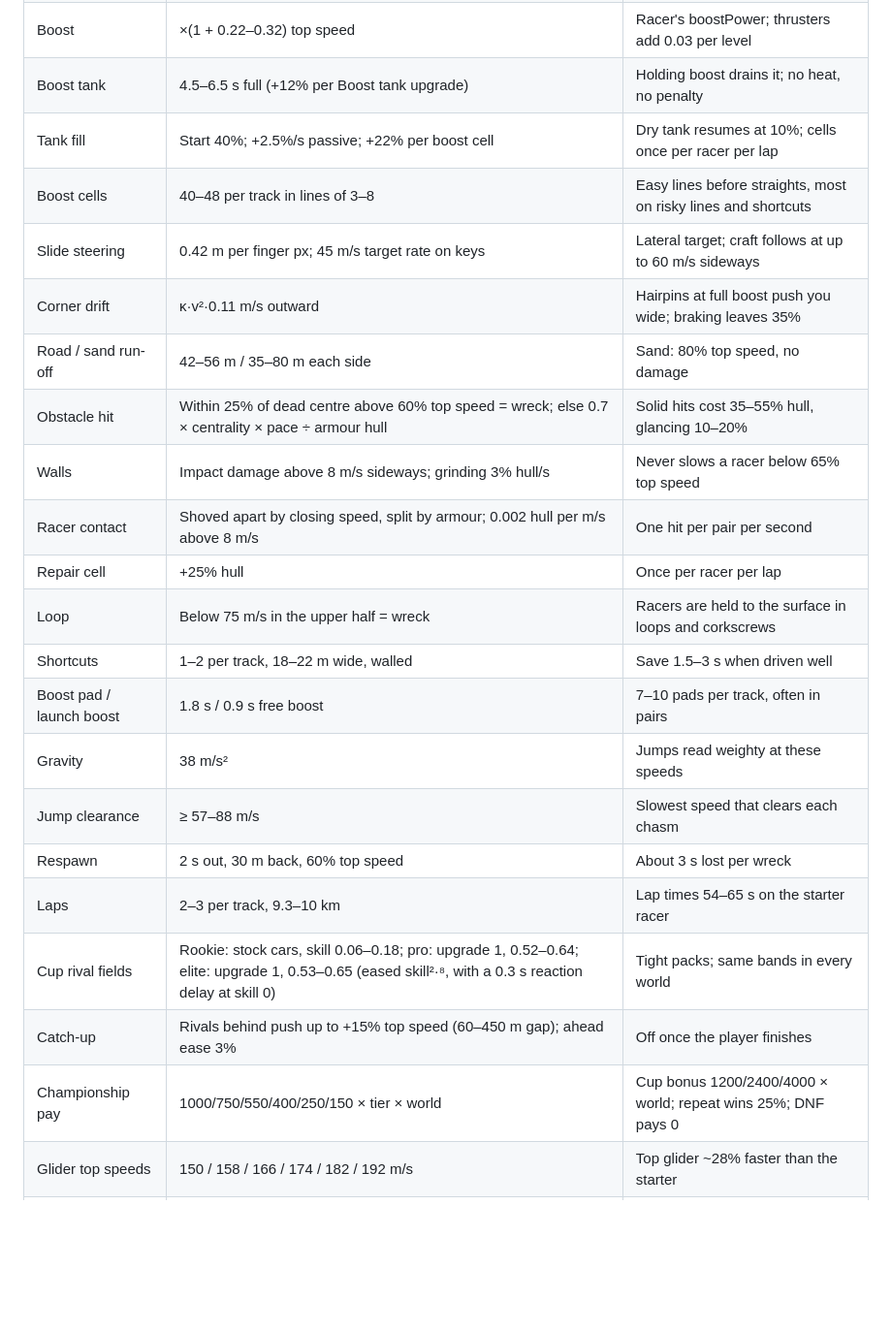
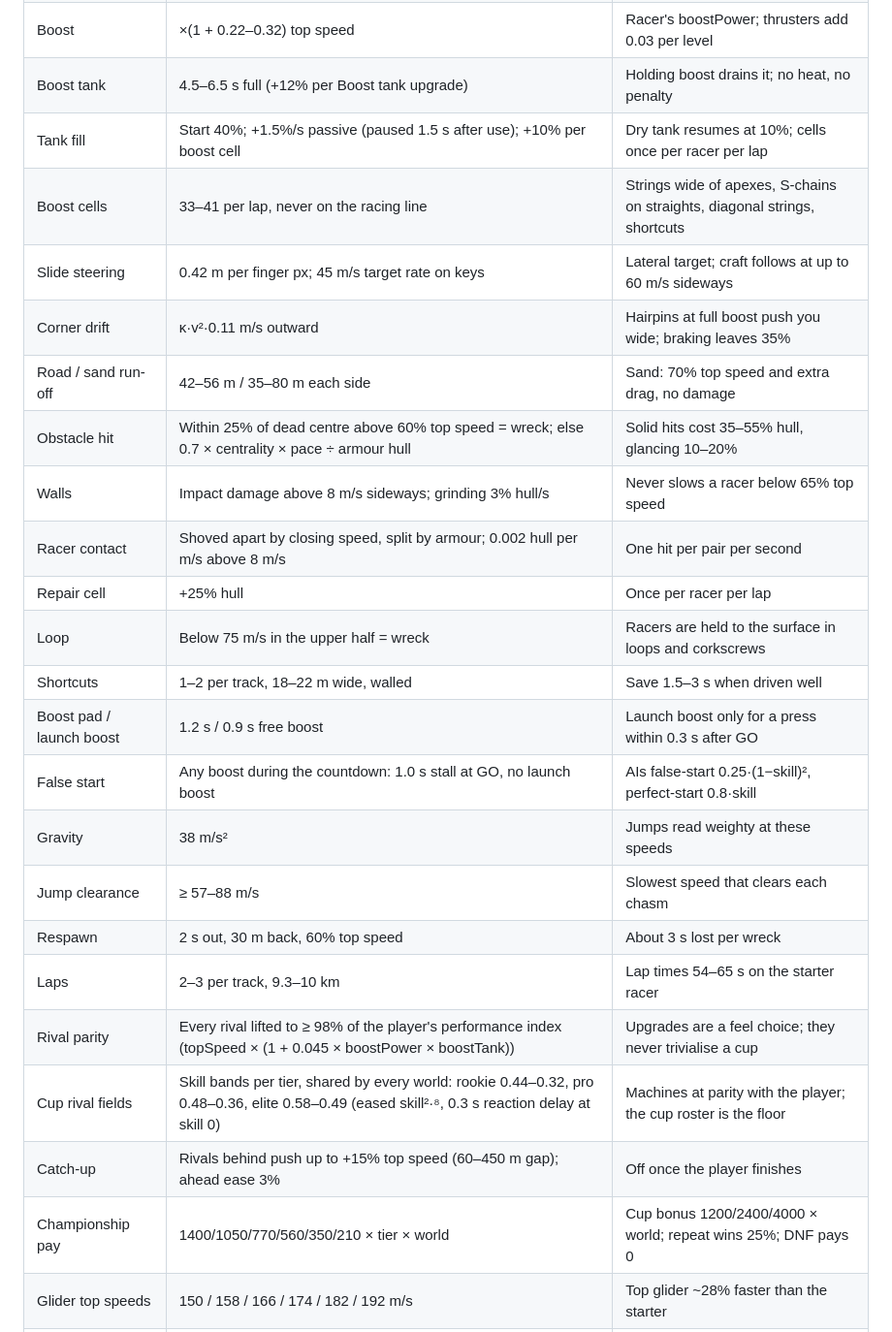
Before and after one commit to nusability/racer, a Markdown page: specs/spec.md, the part around the change. Shown at 97% size. Drawn GitHub-style; blank space fills up the shorter version.

Commit message:
feat(web): debug menu, race logs, rivals at parity, scarce boost, false starts, new audio
A hidden debug menu (hold the title logo, or tap the build label in
Settings 7 times) unlocks everything, grants credits, gliders and
upgrades, resets or reloads, shows the build and a frame-rate readout,
and copies or shares the last ten race logs. Every race now records a
compact on-device log for tuning.

Rivals are lifted to at least 98% of the player's machine, so a maxed
glider can't steamroll a cup. Boost is scarce (cells refill 10%, passive
refill slows and pauses after use) and cells sit off the racing line, so
collecting them costs line; sand, walls and side contact cost more time.
Holding boost through the countdown floods the engines; a press right at
GO gives a perfect launch. Race pay rises 40% now that upgrades don't
decide cups.

Each glider has its own engine voice, a dry tank stutters out, the mix
is spacier, and every world, landmark and hazard has sound, with hazards
heard before they strike. The sand banks racers glided through are
flattened, the sand beast is an armoured leviathan and the herd are
realistic mammoths.

Refs: MIRA-25, MIRA-26, MIRA-27, MIRA-28, MIRA-29

Co-Authored-By: Claude Opus 5.5 <noreply@anthropic.com>
Claude-Session: https://claude.ai/code/session_01M8hygYfZpSzefA1i6zEkg3

```diff
--- a/specs/spec.md
+++ b/specs/spec.md
@@ -87,25 +87,27 @@ world. Winning a world's elite cup makes you that world's champion.
 | Starter top speed | 150 m/s (540 km/h) | Dustwing; racers range 150–198 m/s, up to ~240 m/s upgraded |
 | Boost | ×(1 + 0.22–0.32) top speed | Racer's boostPower; thrusters add 0.03 per level |
 | Boost tank | 4.5–6.5 s full (+12% per Boost tank upgrade) | Holding boost drains it; no heat, no penalty |
-| Tank fill | Start 40%; +2.5%/s passive; +22% per boost cell | Dry tank resumes at 10%; cells once per racer per lap |
-| Boost cells | 40–48 per track in lines of 3–8 | Easy lines before straights, most on risky lines and shortcuts |
+| Tank fill | Start 40%; +1.5%/s passive (paused 1.5 s after use); +10% per boost cell | Dry tank resumes at 10%; cells once per racer per lap |
+| Boost cells | 33–41 per lap, never on the racing line | Strings wide of apexes, S-chains on straights, diagonal strings, shortcuts |
 | Slide steering | 0.42 m per finger px; 45 m/s target rate on keys | Lateral target; craft follows at up to 60 m/s sideways |
 | Corner drift | κ·v²·0.11 m/s outward | Hairpins at full boost push you wide; braking leaves 35% |
-| Road / sand run-off | 42–56 m / 35–80 m each side | Sand: 80% top speed, no damage |
+| Road / sand run-off | 42–56 m / 35–80 m each side | Sand: 70% top speed and extra drag, no damage |
 | Obstacle hit | Within 25% of dead centre above 60% top speed = wreck; else 0.7 × centrality × pace ÷ armour hull | Solid hits cost 35–55% hull, glancing 10–20% |
 | Walls | Impact damage above 8 m/s sideways; grinding 3% hull/s | Never slows a racer below 65% top speed |
 | Racer contact | Shoved apart by closing speed, split by armour; 0.002 hull per m/s above 8 m/s | One hit per pair per second |
 | Repair cell | +25% hull | Once per racer per lap |
 | Loop | Below 75 m/s in the upper half = wreck | Racers are held to the surface in loops and corkscrews |
 | Shortcuts | 1–2 per track, 18–22 m wide, walled | Save 1.5–3 s when driven well |
-| Boost pad / launch boost | 1.8 s / 0.9 s free boost | 7–10 pads per track, often in pairs |
+| Boost pad / launch boost | 1.2 s / 0.9 s free boost | Launch boost only for a press within 0.3 s after GO |
+| False start | Any boost during the countdown: 1.0 s stall at GO, no launch boost | AIs false-start 0.25·(1−skill)², perfect-start 0.8·skill |
 | Gravity | 38 m/s² | Jumps read weighty at these speeds |
 | Jump clearance | ≥ 57–88 m/s | Slowest speed that clears each chasm |
 | Respawn | 2 s out, 30 m back, 60% top speed | About 3 s lost per wreck |
 | Laps | 2–3 per track, 9.3–10 km | Lap times 54–65 s on the starter racer |
-| Cup rival fields | Rookie: stock cars, skill 0.06–0.18; pro: upgrade 1, 0.52–0.64; elite: upgrade 1, 0.53–0.65 (eased skill²·⁸, with a 0.3 s reaction delay at skill 0) | Tight packs; same bands in every world |
+| Rival parity | Every rival lifted to ≥ 98% of the player's performance index (topSpeed × (1 + 0.045 × boostPower × boostTank)) | Upgrades are a feel choice; they never trivialise a cup |
+| Cup rival fields | Skill bands per tier, shared by every world: rookie 0.44–0.32, pro 0.48–0.36, elite 0.58–0.49 (eased skill²·⁸, 0.3 s reaction delay at skill 0) | Machines at parity with the player; the cup roster is the floor |
 | Catch-up | Rivals behind push up to +15% top speed (60–450 m gap); ahead ease 3% | Off once the player finishes |
-| Championship pay | 1000/750/550/400/250/150 × tier × world | Cup bonus 1200/2400/4000 × world; repeat wins 25%; DNF pays 0 |
+| Championship pay | 1400/1050/770/560/350/210 × tier × world | Cup bonus 1200/2400/4000 × world; repeat wins 25%; DNF pays 0 |
 | Glider top speeds | 150 / 158 / 166 / 174 / 182 / 192 m/s | Top glider ~28% faster than the starter |
 | Glider prices | 0 / 8k / 15k / 24k / 32k / 40k | Upgrade costs scale with glider class |
 | World pay multiplier | Desert 1, Coast 1.6, Frostline 2.4 | Tiers 1 / 1.6 / 2.4; quick race pays 35% at the hardest cup won |
```
